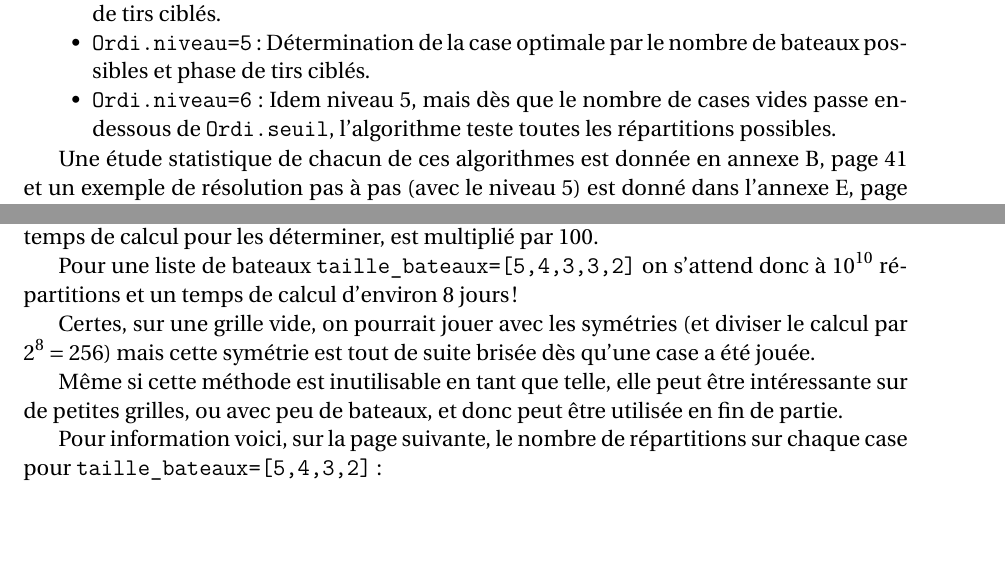
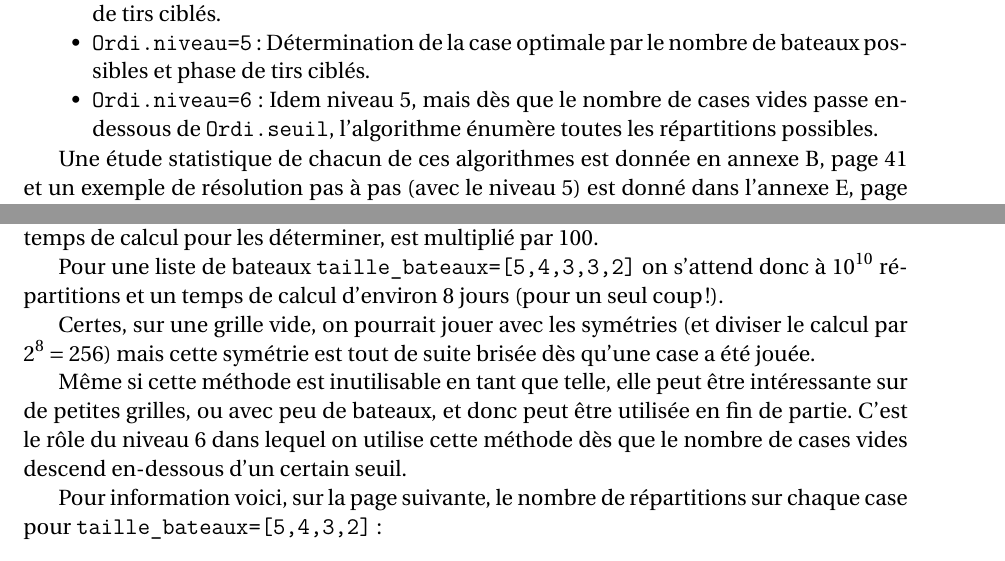
Before and after one commit to Abunux/pyBatNav, a LaTeX book (Rapport/Muller_Reboul_ISN2016_BatailleNavale_Rapport.tex, which reads Rapport/chapitres/annexe_algo_liste.tex, Rapport/chapitres/chap_algo.tex): two parts of pages 17 and 39 of 97, joined at a grey line, cut so that both start at the same text. Compiled offline with pdfLaTeX.

Commit message:
modifié:         Rapport/Muller_Reboul_ISN2016_BatailleNavale_Rapport.log 	modifié:         Rapport/Muller_Reboul_ISN2016_BatailleNavale_Rapport.pdf 	modifié:         Rapport/Muller_Reboul_ISN2016_BatailleNavale_Rapport.synctex.gz 	modifié:         Rapport/chapitres/annexe_algo_liste.tex 	modifié:         Rapport/chapitres/chap_algo.tex

```diff
--- a/Rapport/chapitres/annexe_algo_liste.tex
+++ b/Rapport/chapitres/annexe_algo_liste.tex
@@ -209,11 +209,11 @@ Le problème de cet algorithme est qu'il est exponentiel. Avec une grille vide d
 
 À chaque fois qu'on ajoute un bateau, le nombre de répartitions possibles, ainsi que le temps de calcul pour les déterminer, est multiplié par 100.
 
-Pour une liste de bateaux \texttt{taille\_bateaux=[5,4,3,3,2]} on s'attend donc à $10^{10}$ répartitions et un temps de calcul d'environ 8 jours !
+Pour une liste de bateaux \texttt{taille\_bateaux=[5,4,3,3,2]} on s'attend donc à $10^{10}$ répartitions et un temps de calcul d'environ 8 jours (pour un seul coup !).
 
 Certes, sur une grille vide, on pourrait jouer avec les symétries (et diviser le calcul par $2^8=256$) mais cette symétrie est tout de suite brisée dès qu'une case a été jouée.
 
-Même si cette méthode est inutilisable en tant que telle, elle peut être intéressante sur de petites grilles, ou avec peu de bateaux, et donc peut être utilisée en fin de partie.
+Même si cette méthode est inutilisable en tant que telle, elle peut être intéressante sur de petites grilles, ou avec peu de bateaux, et donc peut être utilisée en fin de partie. C'est le rôle du niveau 6 dans lequel on utilise cette méthode dès que le nombre de cases vides descend en-dessous d'un certain seuil.
 
 Pour information voici, sur la page suivante, le nombre de répartitions sur chaque case pour \texttt{taille\_bateaux=[5,4,3,2]} :
 
--- a/Rapport/chapitres/chap_algo.tex
+++ b/Rapport/chapitres/chap_algo.tex
@@ -15,7 +15,7 @@ Différents algorithmes de résolution sont implémentés et choisis avec l'attr
 \item \texttt{Ordi.niveau=3} : Tirs aléatoires sur les cases noires  et phase de tirs ciblés.
 \item \texttt{Ordi.niveau=4} : Détermination de la case optimale par des échantillons et phase de tirs ciblés.
 \item \texttt{Ordi.niveau=5} : Détermination de la case optimale par le nombre de bateaux possibles et phase de tirs ciblés.
-\item \texttt{Ordi.niveau=6} : Idem niveau 5, mais dès que le nombre de cases vides passe en-dessous de \texttt{Ordi.seuil}, l'algorithme teste toutes les répartitions possibles.
+\item \texttt{Ordi.niveau=6} : Idem niveau 5, mais dès que le nombre de cases vides passe en-dessous de \texttt{Ordi.seuil}, l'algorithme énumère toutes les répartitions possibles.
 \end{itemize}
 
 Une étude statistique de chacun de ces algorithmes est donnée en annexe \ref{annexe_stats}, page \pageref{annexe_stats} et un exemple de résolution pas à pas (avec le niveau 5) est donné dans l'annexe \ref{annexe_algo_action}, page \pageref{annexe_algo_action}. L'algorithme complet de résolution est donné en annexe \ref{algo_liste}, page \pageref{algo_resolution}.
```
Also changed, not shown: Rapport/Muller_Reboul_ISN2016_BatailleNavale_Rapport.pdf, 2 other files.
